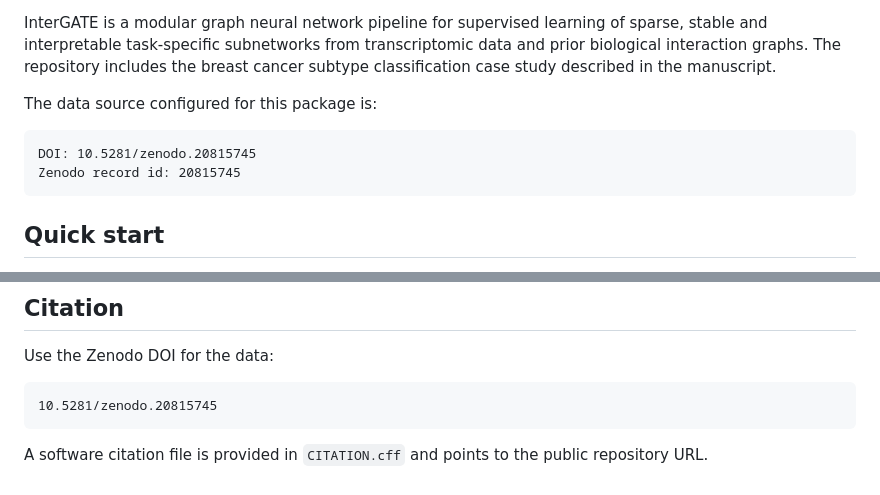
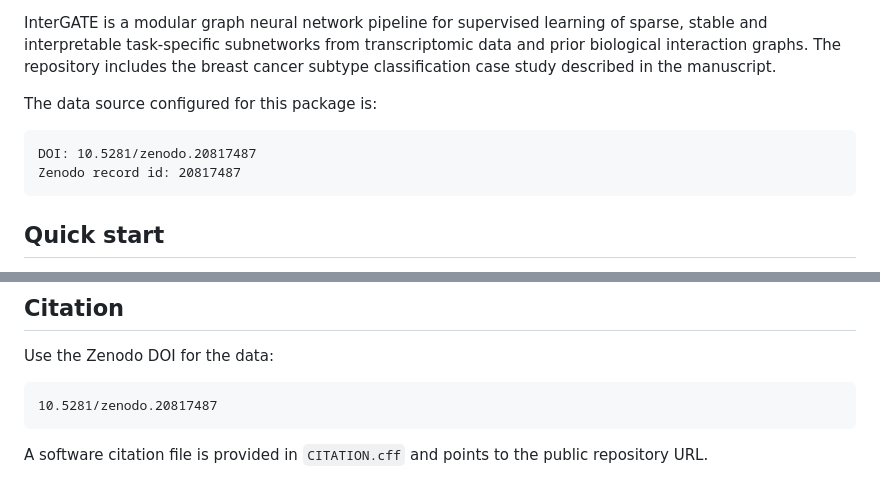
Before and after one commit to alex241278/InterGATE, a Markdown page: README.md, 2 parts joined by grey strips. GitHub-like rendering.

````diff
--- a/README.md
+++ b/README.md
@@ -12,8 +12,8 @@ InterGATE is a modular graph neural network pipeline for supervised learning of
 The data source configured for this package is:
 
 ```text
-DOI: 10.5281/zenodo.20815745
-Zenodo record id: 20815745
+DOI: 10.5281/zenodo.20817487
+Zenodo record id: 20817487
 ```
 
 ## Quick start
@@ -157,7 +157,7 @@ The package follows standard computational reproducibility practices: relative p
 Use the Zenodo DOI for the data:
 
 ```text
-10.5281/zenodo.20815745
+10.5281/zenodo.20817487
 ```
 
 A software citation file is provided in `CITATION.cff` and points to the public repository URL.
````
